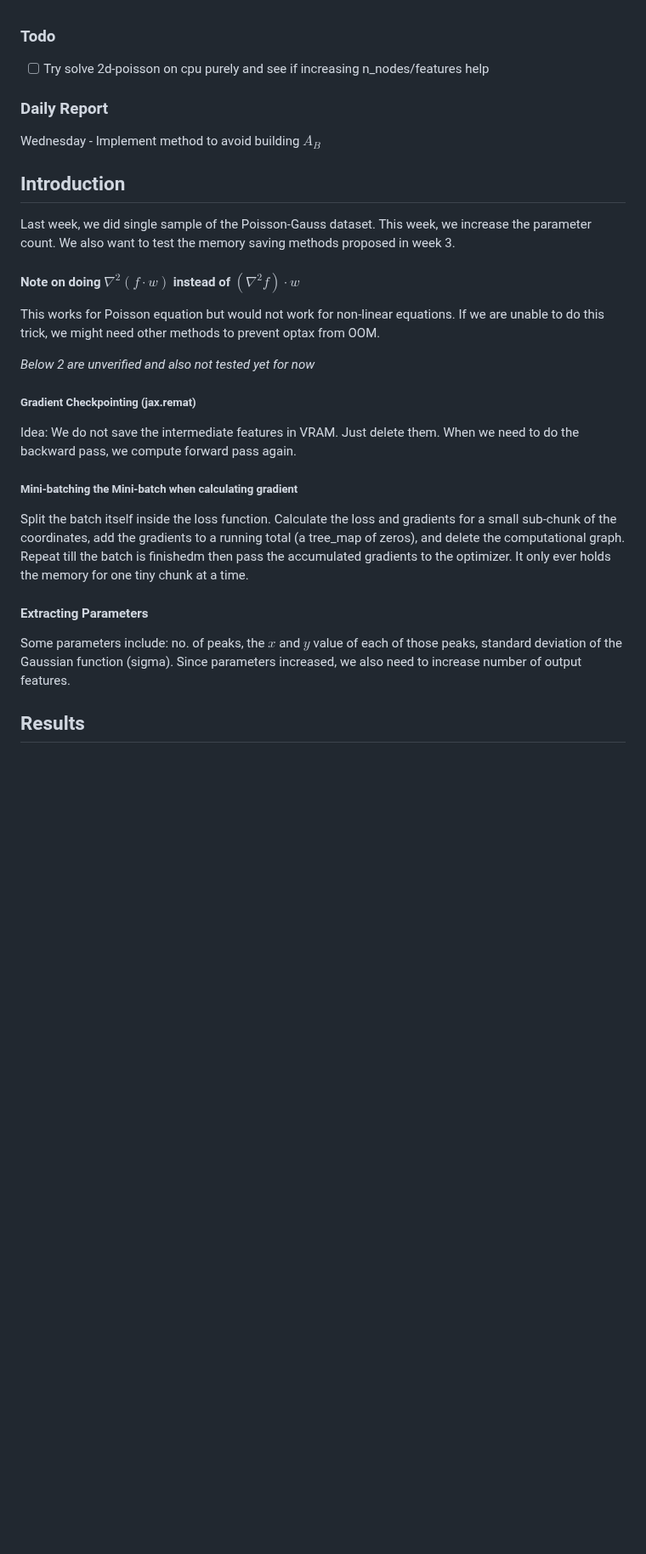
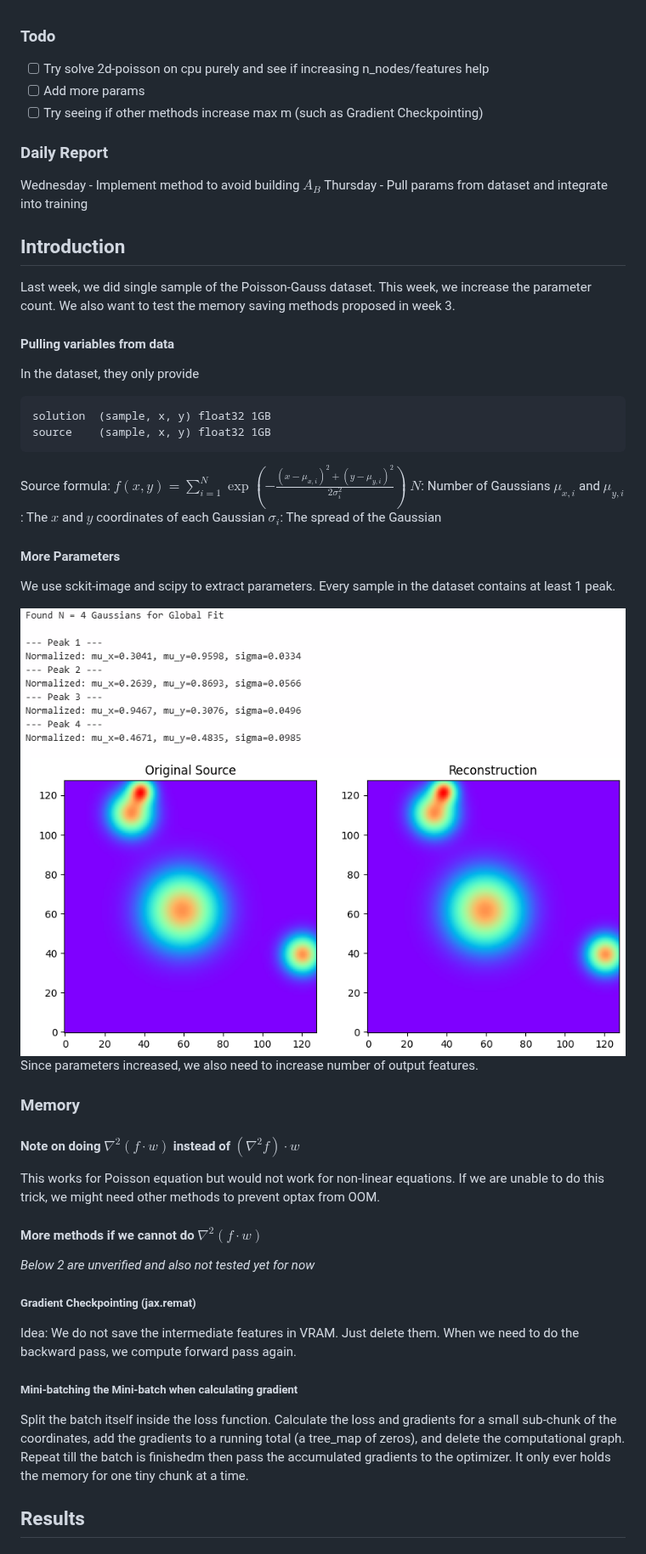
Before and after one commit to wang-yuancheng/piml, a Markdown page: docs/updates/2026-06-01-wk4.md, the part around one of its changes. Shown at 85% size. Rendered like a GitHub page; pictures changed too: docs/assets/wk4/reconstruction.png (added); blank space fills up the shorter version.

Commit message:
Pull parameters from data

````diff
--- a/docs/updates/2026-06-01-wk4.md
+++ b/docs/updates/2026-06-01-wk4.md
@@ -1,15 +1,40 @@
 ### Todo
 - [ ] Try solve 2d-poisson on cpu purely and see if increasing n_nodes/features help
+- [ ] Add more params
+- [ ] Try seeing if other methods increase max m (such as Gradient Checkpointing)
 
 ### Daily Report
 Wednesday - Implement method to avoid building $A_B$
+Thursday - Pull params from dataset and integrate into training
 
 ## Introduction
 Last week, we did single sample of the Poisson-Gauss dataset. This week, we increase the parameter count. We also want to test the memory saving methods proposed in week 3.
 
+#### Pulling variables from data
+In the dataset, they only provide
+```
+solution  (sample, x, y) float32 1GB
+source    (sample, x, y) float32 1GB
+```
+
+Source formula:
+$f(x,y) = \sum_{i=1}^{N} \exp\left(-\frac{(x-\mu_{x,i})^2 + (y-\mu_{y,i})^2}{2\sigma_i^2}\right)$
+$N$: Number of Gaussians
+$\mu_{x,i}$ and $\mu_{y,i}$: The $x$ and $y$ coordinates of each Gaussian
+$\sigma_i$: The spread of the Gaussian
+
+#### More Parameters
+We use sckit-image and scipy to extract parameters. Every sample in the dataset contains at least 1 peak.
+
+<img src="../assets/wk4/reconstruction.png" width="1000">
+
+Since parameters increased, we also need to increase number of output features.
+
+### Memory
 #### Note on doing $\nabla^2(f \cdot w)$ instead of $(\nabla^2 f) \cdot w$
 This works for Poisson equation but would not work for non-linear equations. If we are unable to do this trick, we might need other methods to prevent optax from OOM.
 
+#### More methods if we cannot do $\nabla^2(f \cdot w)$
 *Below 2 are unverified and also not tested yet for now*
 
 ##### Gradient Checkpointing (jax.remat)
@@ -18,10 +43,6 @@ Idea: We do not save the intermediate features in VRAM. Just delete them. When w
 ##### Mini-batching the Mini-batch when calculating gradient
 Split the batch itself inside the loss function. Calculate the loss and gradients for a small sub-chunk of the coordinates, add the gradients to a running total (a tree_map of zeros), and delete the computational graph. Repeat till the batch is finishedm then pass the accumulated gradients to the optimizer. It only ever holds the memory for one tiny chunk at a time.
 
-
-#### Extracting Parameters
-Some parameters include: no. of peaks, the $x$ and $y$ value of each of those peaks, standard deviation of the Gaussian function (sigma). Since parameters increased, we also need to increase number of output features.
-
 ## Results
 #### Wednesday
 *Equal results as last friday*
````
Also changed, not shown: other parts of docs/updates/2026-06-01-wk4.md (+2 -0 lines), 1 other file.
